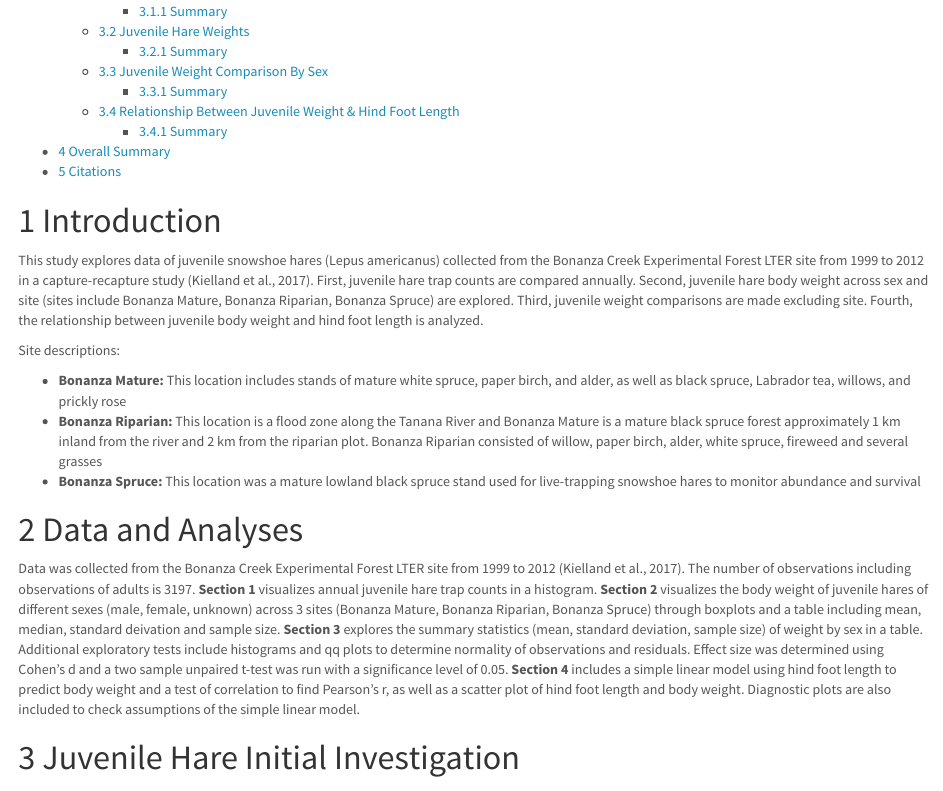
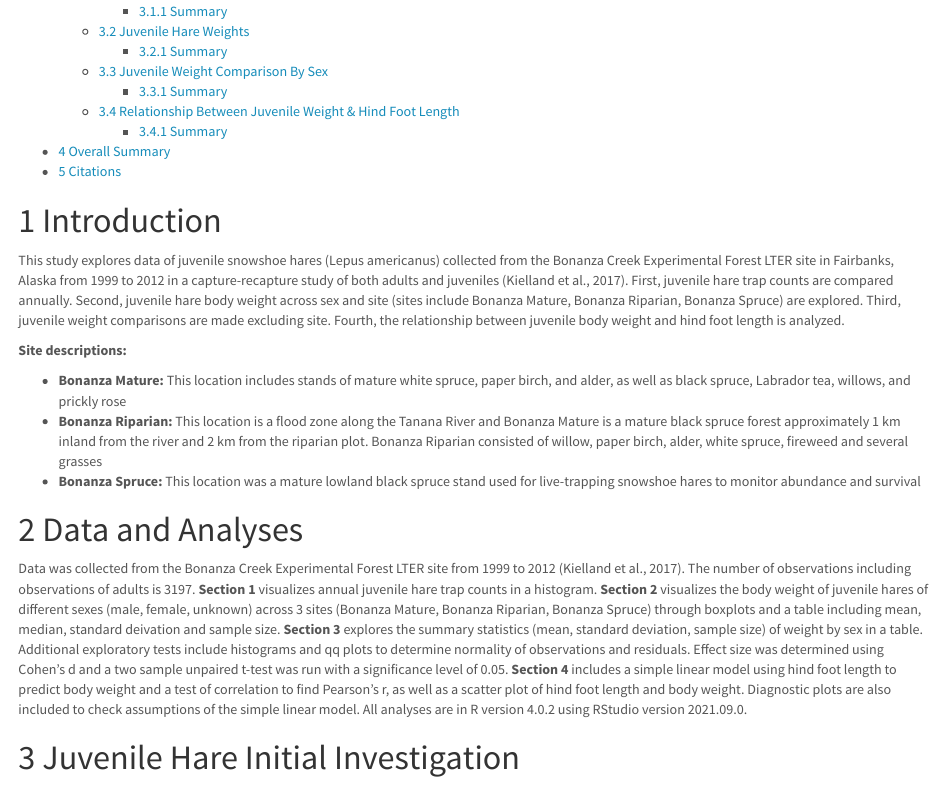
Before and after one commit to laurenaceae/a4_task2, an R Markdown document (lauren_harris_snowshoe_report.Rmd): the page in a window 1100 px wide, from 210 px down. The pictures show the output file lauren_harris_snowshoe_report.html that the author committed with the source, opened offline.

Commit message:
added r version

```diff
--- a/lauren_harris_snowshoe_report.Rmd
+++ b/lauren_harris_snowshoe_report.Rmd
@@ -34,9 +34,9 @@ juvenile_hares <- hares %>%
 
 # Introduction
 
-This study explores data of juvenile snowshoe hares (Lepus americanus) collected from the Bonanza Creek Experimental Forest LTER site from `r min(juvenile_hares$year)` to `r max(juvenile_hares$year)` in a capture-recapture study (Kielland et al., 2017). First, juvenile hare trap counts are compared annually. Second, juvenile hare body weight across sex and site (sites include Bonanza Mature, Bonanza Riparian, Bonanza Spruce) are explored. Third, juvenile weight comparisons are made excluding site. Fourth, the relationship between juvenile body weight and hind foot length is analyzed.
+This study explores data of juvenile snowshoe hares (Lepus americanus) collected from the Bonanza Creek Experimental Forest LTER site in Fairbanks, Alaska from `r min(juvenile_hares$year)` to `r max(juvenile_hares$year)` in a capture-recapture study of both adults and juveniles (Kielland et al., 2017). First, juvenile hare trap counts are compared annually. Second, juvenile hare body weight across sex and site (sites include Bonanza Mature, Bonanza Riparian, Bonanza Spruce) are explored. Third, juvenile weight comparisons are made excluding site. Fourth, the relationship between juvenile body weight and hind foot length is analyzed.
 
-Site descriptions:
+**Site descriptions:**
 
 - **Bonanza Mature:** This location includes stands of mature white spruce, paper birch, and alder, as well as black spruce, Labrador tea, willows, and prickly rose
 - **Bonanza Riparian:** This location is a flood zone along the Tanana River and Bonanza Mature is a mature black spruce forest approximately 1 km inland from the river and 2 km from the riparian plot. Bonanza Riparian consisted of willow, paper birch, alder, white spruce, fireweed and several grasses
@@ -44,7 +44,7 @@ Site descriptions:
 
 # Data and Analyses
 
-Data was collected from the Bonanza Creek Experimental Forest LTER site from `r min(juvenile_hares$year)` to `r max(juvenile_hares$year)` (Kielland et al., 2017). The number of observations including observations of adults is `r nrow(hares)`. **Section 1** visualizes annual juvenile hare trap counts in a histogram. **Section 2** visualizes the body weight of juvenile hares of different sexes (male, female, unknown) across 3 sites (Bonanza Mature, Bonanza Riparian, Bonanza Spruce) through boxplots and a table including mean, median, standard deivation and sample size. **Section 3** explores the summary statistics (mean, standard deviation, sample size) of weight by sex in a table. Additional exploratory tests include histograms and qq plots to determine normality of observations and residuals. Effect size was determined using Cohen's d and a two sample unpaired t-test was run with a significance level of 0.05. **Section 4** includes a simple linear model using hind foot length to predict body weight and a test of correlation to find Pearson's r, as well as a scatter plot of hind foot length and body weight. Diagnostic plots are also included to check assumptions of the simple linear model.
+Data was collected from the Bonanza Creek Experimental Forest LTER site from `r min(juvenile_hares$year)` to `r max(juvenile_hares$year)` (Kielland et al., 2017). The number of observations including observations of adults is `r nrow(hares)`. **Section 1** visualizes annual juvenile hare trap counts in a histogram. **Section 2** visualizes the body weight of juvenile hares of different sexes (male, female, unknown) across 3 sites (Bonanza Mature, Bonanza Riparian, Bonanza Spruce) through boxplots and a table including mean, median, standard deivation and sample size. **Section 3** explores the summary statistics (mean, standard deviation, sample size) of weight by sex in a table. Additional exploratory tests include histograms and qq plots to determine normality of observations and residuals. Effect size was determined using Cohen's d and a two sample unpaired t-test was run with a significance level of 0.05. **Section 4** includes a simple linear model using hind foot length to predict body weight and a test of correlation to find Pearson's r, as well as a scatter plot of hind foot length and body weight. Diagnostic plots are also included to check assumptions of the simple linear model. All analyses are in R version 4.0.2 using RStudio version 2021.09.0.
 
 # Juvenile Hare Initial Investigation
 
```
Also changed, not shown: lauren_harris_snowshoe_report.html.
